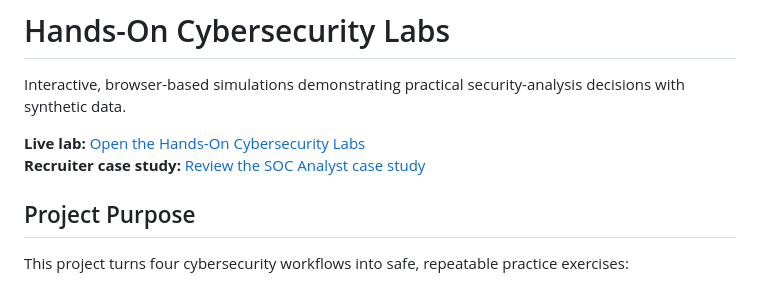
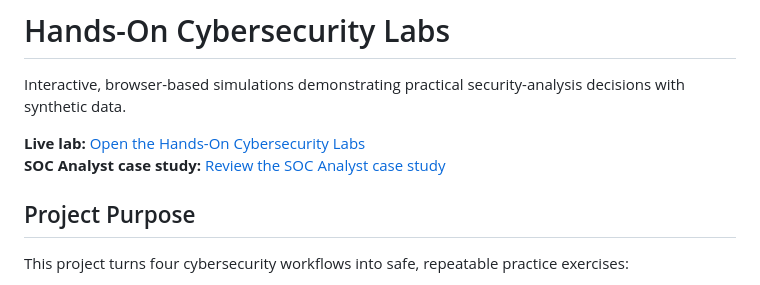
Before and after one commit to AyalewG8/cybersecurity-portfolio, a Markdown page: projects/hands-on-cybersecurity-labs/README.md, the part around the change. Drawn GitHub-style.

Commit message:
Use SOC-focused professional wording

```diff
--- a/projects/hands-on-cybersecurity-labs/README.md
+++ b/projects/hands-on-cybersecurity-labs/README.md
@@ -3,7 +3,7 @@
 Interactive, browser-based simulations demonstrating practical security-analysis decisions with synthetic data.
 
 **Live lab:** [Open the Hands-On Cybersecurity Labs](https://ayalewg8.github.io/cybersecurity-portfolio/hands-on-labs.html)
-**Recruiter case study:** [Review the SOC Analyst case study](https://ayalewg8.github.io/cybersecurity-portfolio/soc-analyst-case-study.html)
+**SOC Analyst case study:** [Review the SOC Analyst case study](https://ayalewg8.github.io/cybersecurity-portfolio/soc-analyst-case-study.html)
 
 ## Project Purpose
 
```
